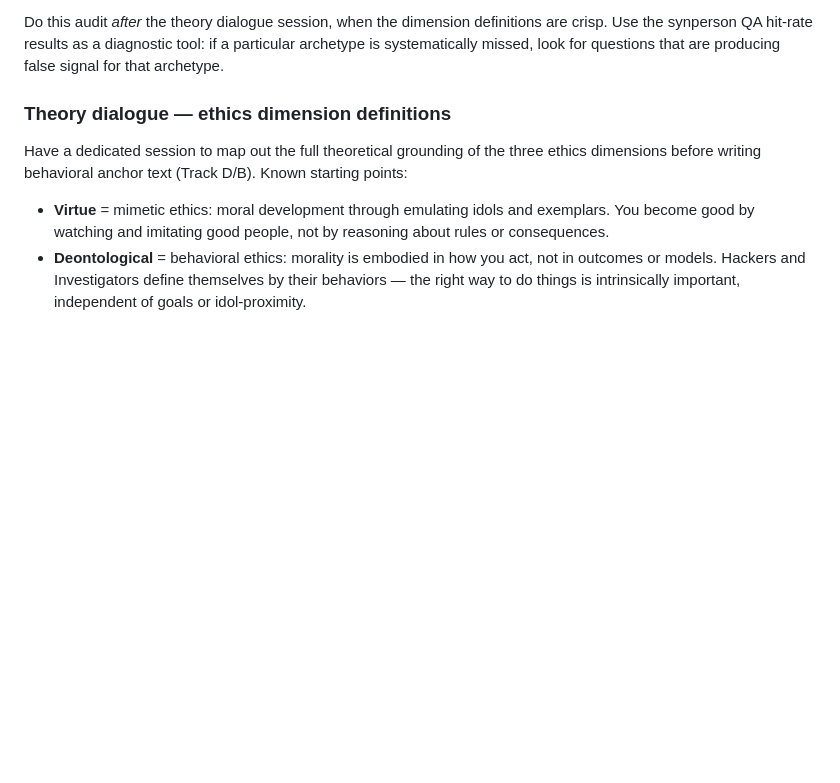
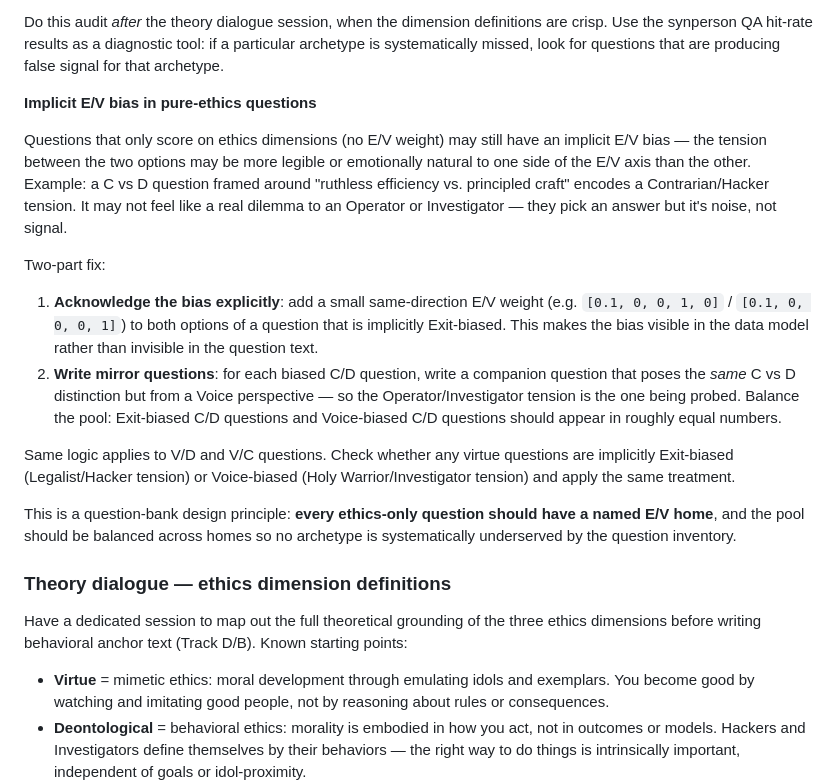
Before and after one commit to vgururao/quadrantology, a Markdown page: TODO.md, the part around the change. GitHub-like rendering; blank space fills up the shorter version.

Commit message:
Add question design principle: implicit E/V bias in ethics questions, mirror question strategy
Co-Authored-By: Claude Sonnet 4.6 <noreply@anthropic.com>

```diff
--- a/TODO.md
+++ b/TODO.md
@@ -26,6 +26,18 @@ Review all questions — live and calibrating — against the theoretical defini
 - Are the consequentialist questions encoding goal-driven pragmatism, or drifting toward mere analysis?
 
 Do this audit *after* the theory dialogue session, when the dimension definitions are crisp. Use the synperson QA hit-rate results as a diagnostic tool: if a particular archetype is systematically missed, look for questions that are producing false signal for that archetype.
+
+**Implicit E/V bias in pure-ethics questions**
+
+Questions that only score on ethics dimensions (no E/V weight) may still have an implicit E/V bias — the tension between the two options may be more legible or emotionally natural to one side of the E/V axis than the other. Example: a C vs D question framed around "ruthless efficiency vs. principled craft" encodes a Contrarian/Hacker tension. It may not feel like a real dilemma to an Operator or Investigator — they pick an answer but it's noise, not signal.
+
+Two-part fix:
+1. **Acknowledge the bias explicitly**: add a small same-direction E/V weight (e.g. `[0.1, 0, 0, 1, 0]` / `[0.1, 0, 0, 0, 1]`) to both options of a question that is implicitly Exit-biased. This makes the bias visible in the data model rather than invisible in the question text.
+2. **Write mirror questions**: for each biased C/D question, write a companion question that poses the *same* C vs D distinction but from a Voice perspective — so the Operator/Investigator tension is the one being probed. Balance the pool: Exit-biased C/D questions and Voice-biased C/D questions should appear in roughly equal numbers.
+
+Same logic applies to V/D and V/C questions. Check whether any virtue questions are implicitly Exit-biased (Legalist/Hacker tension) or Voice-biased (Holy Warrior/Investigator tension) and apply the same treatment.
+
+This is a question-bank design principle: **every ethics-only question should have a named E/V home**, and the pool should be balanced across homes so no archetype is systematically underserved by the question inventory.
 
 ### Theory dialogue — ethics dimension definitions
 
```
